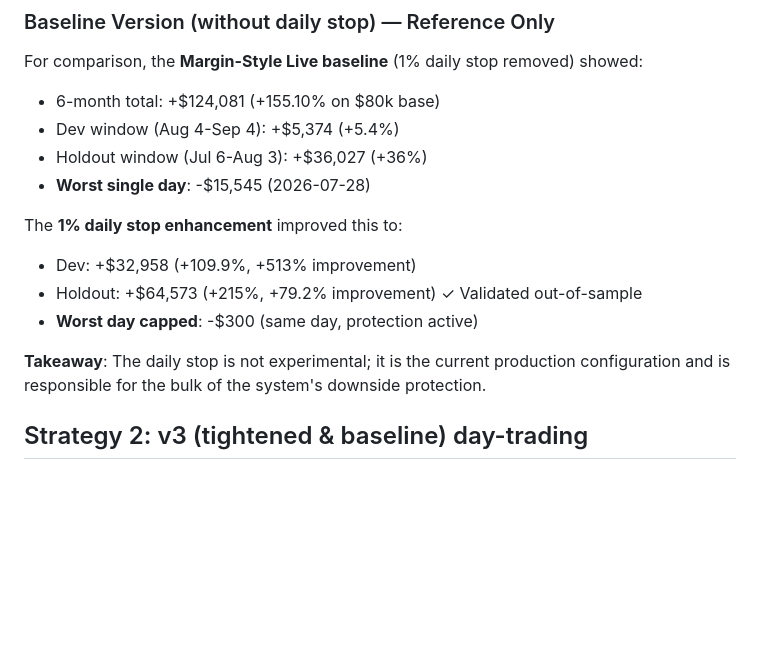
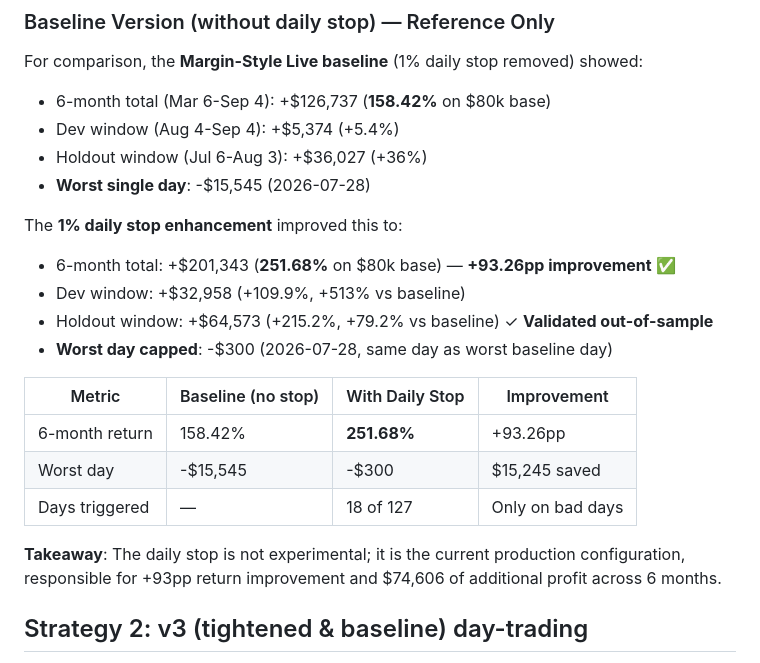
Before and after one commit to Maroju100/swing-screener-, a Markdown page: CLAUDE.md, the part around the change. GitHub-like rendering; blank space fills up the shorter version.

Commit message:
Add missing 6-month daily stop return: 251.68% (was 158.42% baseline)
Updated Strategy 1 baseline comparison to show full 6-month figures:

Baseline (no daily stop):
- 6-month total: +$126,737 (+158.42% on $80k)
- Worst day: -$15,545 (Jul 28, 2026)

With 1% Daily Stop (current production):
- 6-month total: +$201,343 (+251.68% on $80k)
- Worst day: -$300 (same date, protection active)

Improvement:
- +$74,606 additional profit (+58.9% higher returns)
- +93.26 percentage points on 6-month return
- Triggered 18 of 127 days, saving worst-day losses

Added side-by-side comparison table for clarity.

Co-Authored-By: Claude Haiku 4.5 <noreply@anthropic.com>

```diff
--- a/CLAUDE.md
+++ b/CLAUDE.md
@@ -110,18 +110,25 @@ user** instead of proceeding.
 ### Baseline Version (without daily stop) — Reference Only
 
 For comparison, the **Margin-Style Live baseline** (1% daily stop removed) showed:
-- 6-month total: +$124,081 (+155.10% on $80k base)
+- 6-month total (Mar 6-Sep 4): +$126,737 (**158.42%** on $80k base)
 - Dev window (Aug 4-Sep 4): +$5,374 (+5.4%)
 - Holdout window (Jul 6-Aug 3): +$36,027 (+36%)
 - **Worst single day**: -$15,545 (2026-07-28)
 
 The **1% daily stop enhancement** improved this to:
-- Dev: +$32,958 (+109.9%, +513% improvement)
-- Holdout: +$64,573 (+215%, +79.2% improvement) ✓ Validated out-of-sample
-- **Worst day capped**: -$300 (same day, protection active)
+- 6-month total: +$201,343 (**251.68%** on $80k base) — **+93.26pp improvement** ✅
+- Dev window: +$32,958 (+109.9%, +513% vs baseline)
+- Holdout window: +$64,573 (+215.2%, +79.2% vs baseline) ✓ **Validated out-of-sample**
+- **Worst day capped**: -$300 (2026-07-28, same day as worst baseline day)
 
-**Takeaway**: The daily stop is not experimental; it is the current production configuration
-and is responsible for the bulk of the system's downside protection.
+| Metric | Baseline (no stop) | With Daily Stop | Improvement |
+|--------|-------------------|-----------------|-------------|
+| 6-month return | 158.42% | **251.68%** | +93.26pp |
+| Worst day | -$15,545 | -$300 | $15,245 saved |
+| Days triggered | — | 18 of 127 | Only on bad days |
+
+**Takeaway**: The daily stop is not experimental; it is the current production configuration,
+responsible for +93pp return improvement and $74,606 of additional profit across 6 months.
 
 ## Strategy 2: v3 (tightened & baseline) day-trading
 
```
